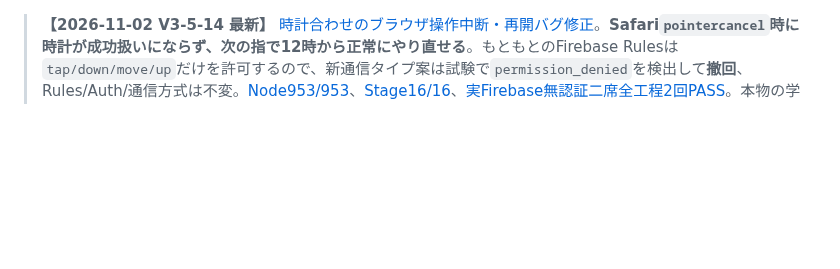
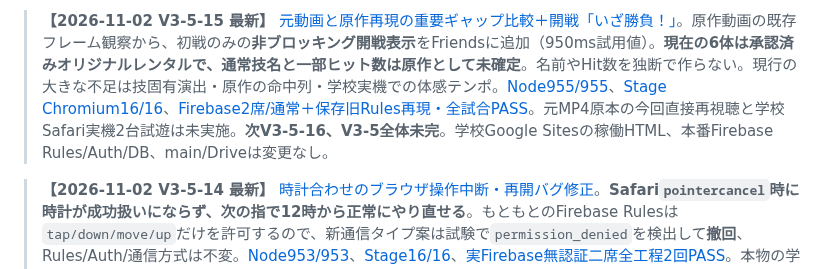
Before and after one commit to 8mahi8/yokai-battle-lab, a Markdown page: README.md, the part around the change. GitHub-like rendering; blank space fills up the shorter version.

Commit message:
docs(v3-5-15): update README.md after original video evidence gap audit

```diff
--- a/README.md
+++ b/README.md
@@ -1,3 +1,5 @@
+> **【2026-11-02 V3-5-15 最新】** [元動画と原作再現の重要ギャップ比較＋開戦「いざ勝負！」](./docs/ENGINE_V3_5_15_ORIGINAL_PVP_GAP_PRIORITIES_AND_OPENING_20261102.md)。原作動画の既存フレーム観察から、初戦のみの**非ブロッキング開戦表示**をFriendsに追加（950ms試用値）。**現在の6体は承認済みオリジナルレンタルで、通常技名と一部ヒット数は原作として未確定**。名前やHit数を独断で作らない。現行の大きな不足は技固有演出・原作の命中列・学校実機での体感テンポ。[Node955/955](https://github.com/8mahi8/yokai-battle-lab/actions/runs/41331203475)、[Stage Chromium16/16](https://github.com/8mahi8/yokai-battle-lab/actions/runs/41331203441)、[Firebase2席/通常＋保存旧Rules再現・全試合PASS](https://github.com/8mahi8/yokai-battle-lab/actions/runs/41331185608)。元MP4原本の今回直接再視聴と学校Safari実機2台試遊は未実施。**次V3-5-16、V3-5全体未完**。学校Google Sitesの稼働HTML、本番Firebase Rules/Auth/DB、main/Driveは変更なし。
+
 > **【2026-11-02 V3-5-14 最新】** [時計合わせのブラウザ操作中断・再開バグ修正](./docs/ENGINE_V3_5_14_SAFARI_POINTERCANCEL_ALIGNMENT_RECOVERY_20261102.md)。**Safari`pointercancel`時に時計が成功扱いにならず、次の指で12時から正常にやり直せる**。もともとのFirebase Rulesは`tap/down/move/up`だけを許可するので、新通信タイプ案は試験で`permission_denied`を検出して**撤回**、Rules/Auth/通信方式は不変。[Node953/953](https://github.com/8mahi8/yokai-battle-lab/actions/runs/41329695172)、[Stage16/16](https://github.com/8mahi8/yokai-battle-lab/actions/runs/41329691071)、[実Firebase無認証二席全工程2回PASS](https://github.com/8mahi8/yokai-battle-lab/actions/runs/41329695160)。本物の学校iPad Safari2台・元MP4原本の今回直接再確認は未試験。次V3-5-15は原作再現に重要な未完部分を優先。学校のGoogle Sites稼働HTML/本番Firebase/main/Drive未変更。
 
 > **【2026-11-02 V3-5-13 最新】** [必殺チャージ4方式のFirebase無認証2席・完走受入](./docs/ENGINE_V3_5_13_FOUR_SOULTIMATE_CHARGE_GESTURES_ONLINE_E2E_20261102.md)。既存tapに加え、**回すspin／なぞるtrace／時計align**をHostの正規選択と`srcdoc`実Pointer操作→両席ACK→妖気消費→本当の必殺技×3/敵HP変化まで確認。**[Node950/950](https://github.com/8mahi8/yokai-battle-lab/actions/runs/41326495148)、[Stage16/16](https://github.com/8mahi8/yokai-battle-lab/actions/runs/41326490328)、[Firebase二席・通常と旧Rules両条件で全工程PASS](https://github.com/8mahi8/yokai-battle-lab/actions/runs/41326490366)**。ゲーム本体の数値・ルールは変更なし、QA専用`?chargecycle`のみ追加。学校iPad Safari実機2台と元MP4原本の今工程直接確認は未実施。次 V3-5-14。学校Google Sites本番HTML、Firebase設定、main、Drive未変更。
```
